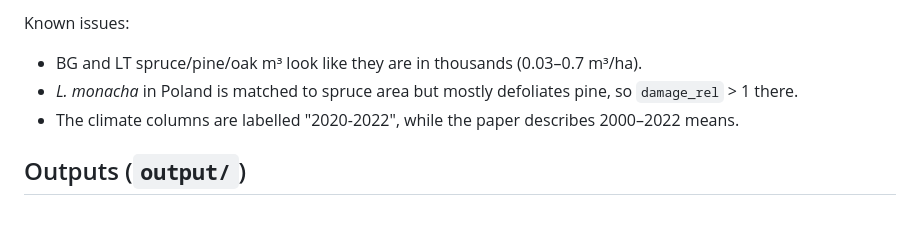
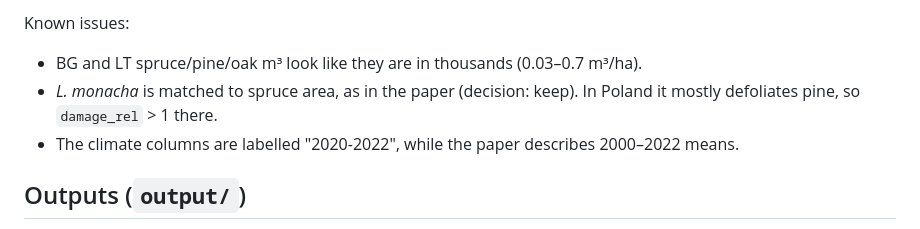
Before and after one commit to hazari2121/githubtraining, a Markdown page: README.md, the part around the change. Rendered like a GitHub page.

Commit message:
Record decision to keep L. monacha on spruce as in the paper
Co-Authored-By: Claude Opus 5.5 <noreply@anthropic.com>
Claude-Session: https://claude.ai/code/session_01FiJUnYaTPrrx8MeQLbjZMH

```diff
--- a/README.md
+++ b/README.md
@@ -83,7 +83,7 @@ QC sheets:
 
 Known issues:
 - BG and LT spruce/pine/oak m³ look like they are in thousands (0.03–0.7 m³/ha).
-- *L. monacha* in Poland is matched to spruce area but mostly defoliates pine, so `damage_rel` > 1 there.
+- *L. monacha* is matched to spruce area, as in the paper (decision: keep). In Poland it mostly defoliates pine, so `damage_rel` > 1 there.
 - The climate columns are labelled "2020-2022", while the paper describes 2000–2022 means.
 
 ## Outputs (`output/`)
```
